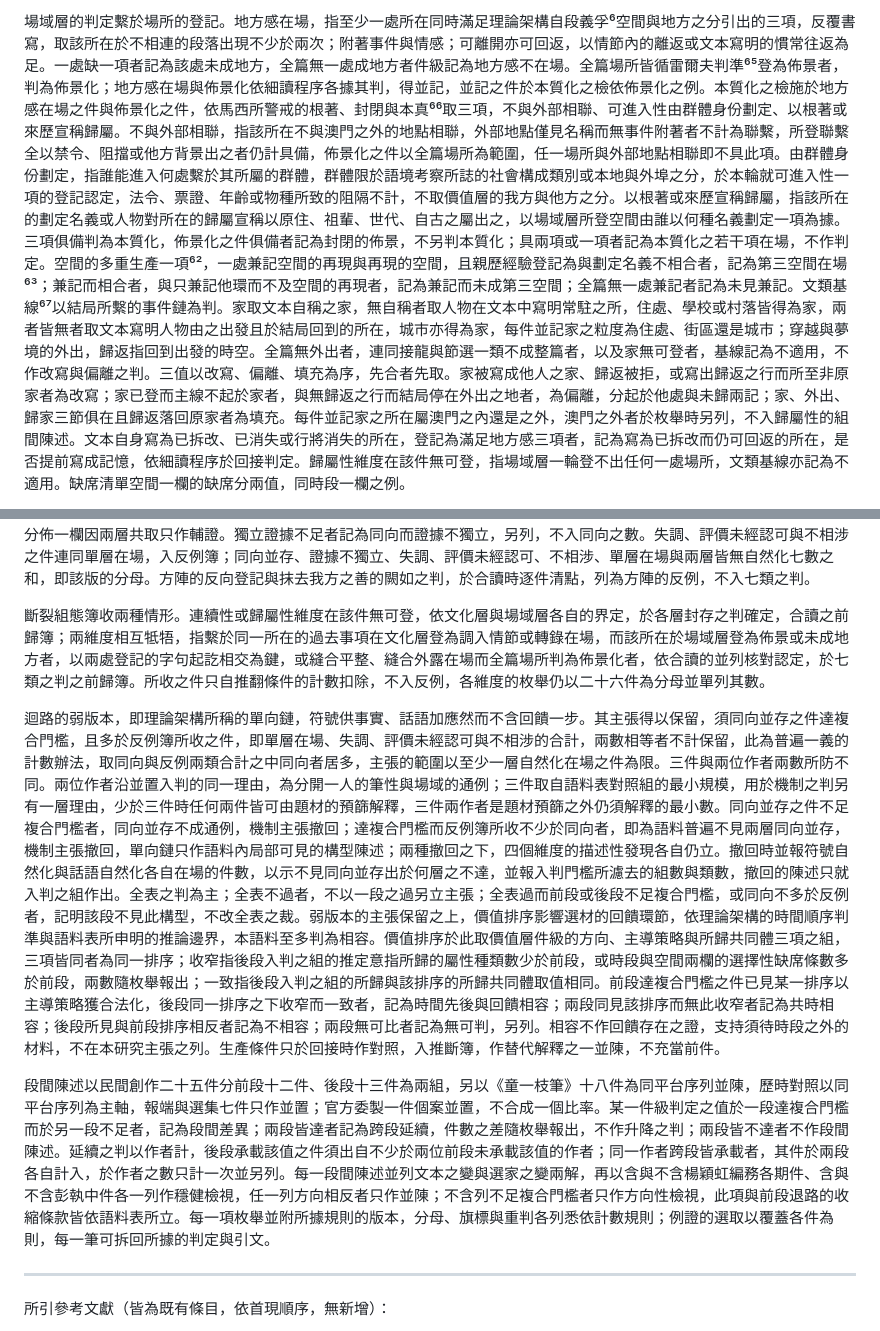
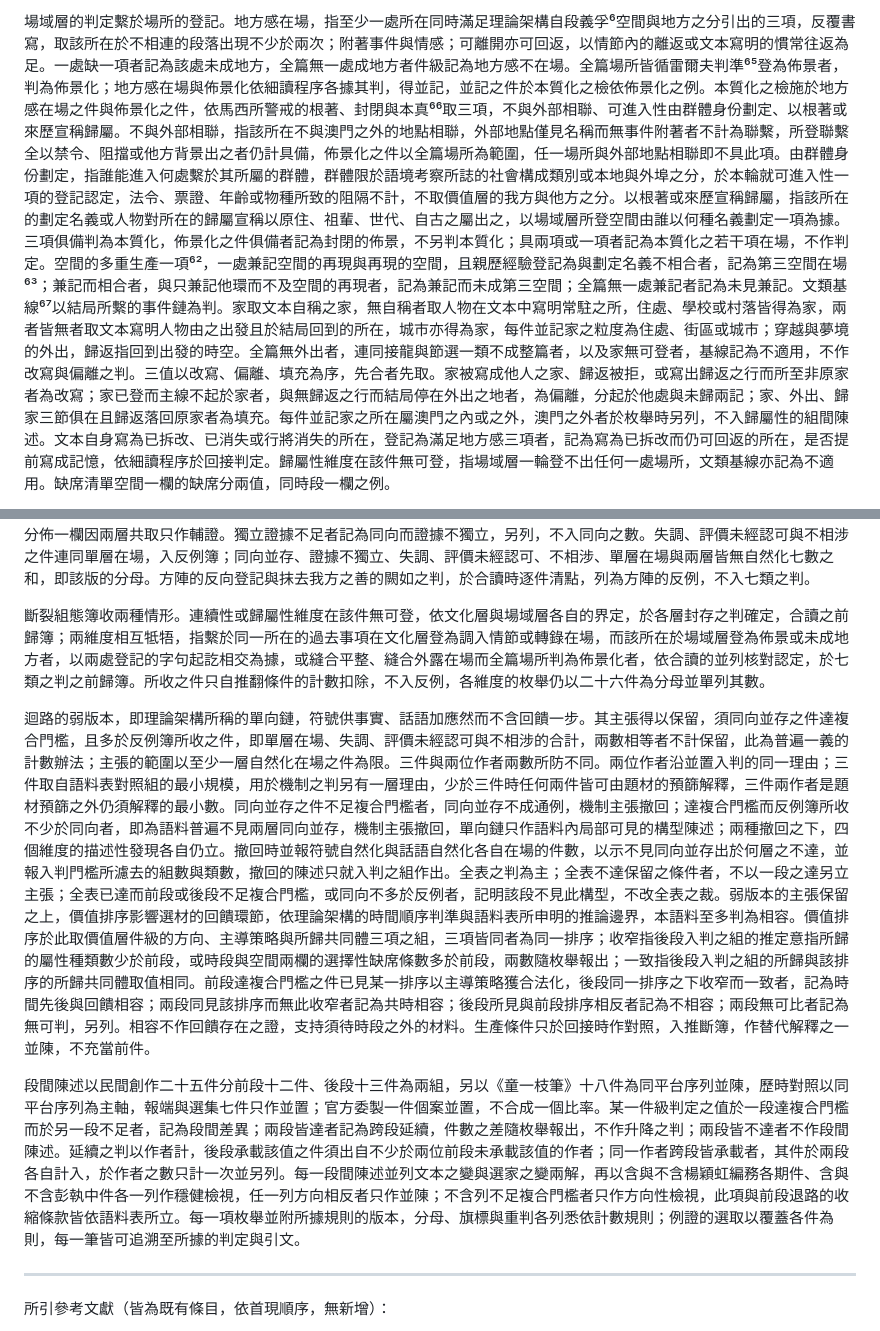
Before and after one commit to loulengzan-sudo/my-first-project, a Markdown page: 第三章_第四節_判定規則.md, 2 parts joined by grey strips. GitHub-like rendering.

```diff
--- a/第三章_第四節_判定規則.md
+++ b/第三章_第四節_判定規則.md
@@ -12,3 +12,3 @@
 
-場域層的判定繫於場所的登記。地方感在場，指至少一處所在同時滿足理論架構自段義孚⁶空間與地方之分引出的三項，反覆書寫，取該所在於不相連的段落出現不少於兩次；附著事件與情感；可離開亦可回返，以情節內的離返或文本寫明的慣常往返為足。一處缺一項者記為該處未成地方，全篇無一處成地方者件級記為地方感不在場。全篇場所皆循雷爾夫判準⁶⁵登為佈景者，判為佈景化；地方感在場與佈景化依細讀程序各據其判，得並記，並記之件於本質化之檢依佈景化之例。本質化之檢施於地方感在場之件與佈景化之件，依馬西所警戒的根著、封閉與本真⁶⁶取三項，不與外部相聯、可進入性由群體身份劃定、以根著或來歷宣稱歸屬。不與外部相聯，指該所在不與澳門之外的地點相聯，外部地點僅見名稱而無事件附著者不計為聯繫，所登聯繫全以禁令、阻擋或他方背景出之者仍計具備，佈景化之件以全篇場所為範圍，任一場所與外部地點相聯即不具此項。由群體身份劃定，指誰能進入何處繫於其所屬的群體，群體限於語境考察所誌的社會構成類別或本地與外埠之分，於本輪就可進入性一項的登記認定，法令、票證、年齡或物種所致的阻隔不計，不取價值層的我方與他方之分。以根著或來歷宣稱歸屬，指該所在的劃定名義或人物對所在的歸屬宣稱以原住、祖輩、世代、自古之屬出之，以場域層所登空間由誰以何種名義劃定一項為據。三項俱備判為本質化，佈景化之件俱備者記為封閉的佈景，不另判本質化；具兩項或一項者記為本質化之若干項在場，不作判定。空間的多重生產一項⁶²，一處兼記空間的再現與再現的空間，且親歷經驗登記為與劃定名義不相合者，記為第三空間在場⁶³；兼記而相合者，與只兼記他環而不及空間的再現者，記為兼記而未成第三空間；全篇無一處兼記者記為未見兼記。文類基線⁶⁷以結局所繫的事件鏈為判。家取文本自稱之家，無自稱者取人物在文本中寫明常駐之所，住處、學校或村落皆得為家，兩者皆無者取文本寫明人物由之出發且於結局回到的所在，城市亦得為家，每件並記家之粒度為住處、街區還是城市；穿越與夢境的外出，歸返指回到出發的時空。全篇無外出者，連同接龍與節選一類不成整篇者，以及家無可登者，基線記為不適用，不作改寫與偏離之判。三值以改寫、偏離、填充為序，先合者先取。家被寫成他人之家、歸返被拒，或寫出歸返之行而所至非原家者為改寫；家已登而主線不起於家者，與無歸返之行而結局停在外出之地者，為偏離，分起於他處與未歸兩記；家、外出、歸家三節俱在且歸返落回原家者為填充。每件並記家之所在屬澳門之內還是之外，澳門之外者於枚舉時另列，不入歸屬性的組間陳述。文本自身寫為已拆改、已消失或行將消失的所在，登記為滿足地方感三項者，記為寫為已拆改而仍可回返的所在，是否提前寫成記憶，依細讀程序於回接判定。歸屬性維度在該件無可登，指場域層一輪登不出任何一處場所，文類基線亦記為不適用。缺席清單空間一欄的缺席分兩值，同時段一欄之例。
+場域層的判定繫於場所的登記。地方感在場，指至少一處所在同時滿足理論架構自段義孚⁶空間與地方之分引出的三項，反覆書寫，取該所在於不相連的段落出現不少於兩次；附著事件與情感；可離開亦可回返，以情節內的離返或文本寫明的慣常往返為足。一處缺一項者記為該處未成地方，全篇無一處成地方者件級記為地方感不在場。全篇場所皆循雷爾夫判準⁶⁵登為佈景者，判為佈景化；地方感在場與佈景化依細讀程序各據其判，得並記，並記之件於本質化之檢依佈景化之例。本質化之檢施於地方感在場之件與佈景化之件，依馬西所警戒的根著、封閉與本真⁶⁶取三項，不與外部相聯、可進入性由群體身份劃定、以根著或來歷宣稱歸屬。不與外部相聯，指該所在不與澳門之外的地點相聯，外部地點僅見名稱而無事件附著者不計為聯繫，所登聯繫全以禁令、阻擋或他方背景出之者仍計具備，佈景化之件以全篇場所為範圍，任一場所與外部地點相聯即不具此項。由群體身份劃定，指誰能進入何處繫於其所屬的群體，群體限於語境考察所誌的社會構成類別或本地與外埠之分，於本輪就可進入性一項的登記認定，法令、票證、年齡或物種所致的阻隔不計，不取價值層的我方與他方之分。以根著或來歷宣稱歸屬，指該所在的劃定名義或人物對所在的歸屬宣稱以原住、祖輩、世代、自古之屬出之，以場域層所登空間由誰以何種名義劃定一項為據。三項俱備判為本質化，佈景化之件俱備者記為封閉的佈景，不另判本質化；具兩項或一項者記為本質化之若干項在場，不作判定。空間的多重生產一項⁶²，一處兼記空間的再現與再現的空間，且親歷經驗登記為與劃定名義不相合者，記為第三空間在場⁶³；兼記而相合者，與只兼記他環而不及空間的再現者，記為兼記而未成第三空間；全篇無一處兼記者記為未見兼記。文類基線⁶⁷以結局所繫的事件鏈為判。家取文本自稱之家，無自稱者取人物在文本中寫明常駐之所，住處、學校或村落皆得為家，兩者皆無者取文本寫明人物由之出發且於結局回到的所在，城市亦得為家，每件並記家之粒度為住處、街區或城市；穿越與夢境的外出，歸返指回到出發的時空。全篇無外出者，連同接龍與節選一類不成整篇者，以及家無可登者，基線記為不適用，不作改寫與偏離之判。三值以改寫、偏離、填充為序，先合者先取。家被寫成他人之家、歸返被拒，或寫出歸返之行而所至非原家者為改寫；家已登而主線不起於家者，與無歸返之行而結局停在外出之地者，為偏離，分起於他處與未歸兩記；家、外出、歸家三節俱在且歸返落回原家者為填充。每件並記家之所在屬澳門之內或之外，澳門之外者於枚舉時另列，不入歸屬性的組間陳述。文本自身寫為已拆改、已消失或行將消失的所在，登記為滿足地方感三項者，記為寫為已拆改而仍可回返的所在，是否提前寫成記憶，依細讀程序於回接判定。歸屬性維度在該件無可登，指場域層一輪登不出任何一處場所，文類基線亦記為不適用。缺席清單空間一欄的缺席分兩值，同時段一欄之例。
 
@@ -16,11 +16,11 @@
 
 合讀依細讀程序所定在重判封存之後施行，於初判檔、重判檔與最終判定各施一次，前兩次只供順序效應的清點，不入反例簿。一件只入一類，以兩層皆無自然化、單層在場、兩層失調、同向並存、評價未經認可、不相涉為序，先合者先取。兩層皆無自然化，指兩層皆在場未自然化或無可登，入分母，不入反例簿，此類於迴路無所觸發，不供正反之證。單層在場，指一層自然化在場而另一層在場未自然化或無可登。兩層自然化俱在場者，逐組對照，先比所歸，次比落點。所歸，指該組共同意指所歸的共同體與價值層某一條所歸的共同體取值相同，認定依據入檔。落點，指價值層所登的免檢預設位點、獎懲所認可的評價語，或敘述語言與作者副文本所下的評價語，其被評價事項與該組任一成員的名稱字串相同、與並置句所用的總括語字串相同、與該組明言的共同意指原句起訖相交，或即該組所歸的共同體本身，澳門與澳門人之稱屬之。所歸相同、落點相合，且落點對所歸者為褒，即凸顯其善或淡化其失的登記、免檢在場的位點或獎懲所認可者，為兩層同向並存；落點對所歸者為貶，即放大其失、抹去其善的登記或被反證的預設，或所歸不同，為兩層失調，褒貶以所歸者為準，不以我方為準；落點相合而其評價只出自人物語言且未獲認可者，記為兩層並列而評價未經認可；全無落點者，記為兩層並列而不相涉。一件有多組入判者，任一組失調即全件記失調，無失調而任一組同向者記同向，證據獨立之檢施於該組，餘者依評價未經認可、不相涉之序。同向並存的判定另須各層至少一條證據的起訖不與對方作為獨立證據的條目相交，符號層的獨立證據取並置組及其第二系統之判，價值層的獨立證據取評價語言、獎懲的落點與已繫於我方他方之分的免檢預設，其餘登記不入對照；拆法表所拆只解決同一字句不計兩賬，不充此條；表未覆蓋的相交入判定邊界案例簿，兩層皆不得以之為獨立證據；取用同一條痕跡者為共用，解釋的分佈一欄因兩層共取只作輔證。獨立證據不足者記為同向而證據不獨立，另列，不入同向之數。失調、評價未經認可與不相涉之件連同單層在場，入反例簿；同向並存、證據不獨立、失調、評價未經認可、不相涉、單層在場與兩層皆無自然化七數之和，即該版的分母。方陣的反向登記與抹去我方之善的闕如之判，於合讀時逐件清點，列為方陣的反例，不入七類之判。
 
-斷裂組態簿收兩種情形。連續性或歸屬性維度在該件無可登，依文化層與場域層各自的界定，於各層封存之判確定，合讀之前歸簿；兩維度相互牴牾，指繫於同一所在的過去事項在文化層登為調入情節或轉錄在場，而該所在於場域層登為佈景或未成地方者，以兩處登記的字句起訖相交為鍵，或縫合平整、縫合外露在場而全篇場所判為佈景化者，依合讀的並列核對認定，於七類之判之前歸簿。所收之件只自推翻條件的計數扣除，不入反例，各維度的枚舉仍以二十六件為分母並單列其數。
+斷裂組態簿收兩種情形。連續性或歸屬性維度在該件無可登，依文化層與場域層各自的界定，於各層封存之判確定，合讀之前歸簿；兩維度相互牴牾，指繫於同一所在的過去事項在文化層登為調入情節或轉錄在場，而該所在於場域層登為佈景或未成地方者，以兩處登記的字句起訖相交為據，或縫合平整、縫合外露在場而全篇場所判為佈景化者，依合讀的並列核對認定，於七類之判之前歸簿。所收之件只自推翻條件的計數扣除，不入反例，各維度的枚舉仍以二十六件為分母並單列其數。
 
-迴路的弱版本，即理論架構所稱的單向鏈，符號供事實、話語加應然而不含回饋一步。其主張得以保留，須同向並存之件達複合門檻，且多於反例簿所收之件，即單層在場、失調、評價未經認可與不相涉的合計，兩數相等者不計保留，此為普遍一義的計數辦法，取同向與反例兩類合計之中同向者居多，主張的範圍以至少一層自然化在場之件為限。三件與兩位作者兩數所防不同。兩位作者沿並置入判的同一理由，為分開一人的筆性與場域的通例；三件取自語料表對照組的最小規模，用於機制之判另有一層理由，少於三件時任何兩件皆可由題材的預篩解釋，三件兩作者是題材預篩之外仍須解釋的最小數。同向並存之件不足複合門檻者，同向並存不成通例，機制主張撤回；達複合門檻而反例簿所收不少於同向者，即為語料普遍不見兩層同向並存，機制主張撤回，單向鏈只作語料內局部可見的構型陳述；兩種撤回之下，四個維度的描述性發現各自仍立。撤回時並報符號自然化與話語自然化各自在場的件數，以示不見同向並存出於何層之不達，並報入判門檻所濾去的組數與類數，撤回的陳述只就入判之組作出。全表之判為主；全表不過者，不以一段之過另立主張；全表過而前段或後段不足複合門檻，或同向不多於反例者，記明該段不見此構型，不改全表之裁。弱版本的主張保留之上，價值排序影響選材的回饋環節，依理論架構的時間順序判準與語料表所申明的推論邊界，本語料至多判為相容。價值排序於此取價值層件級的方向、主導策略與所歸共同體三項之組，三項皆同者為同一排序；收窄指後段入判之組的推定意指所歸的屬性種類數少於前段，或時段與空間兩欄的選擇性缺席條數多於前段，兩數隨枚舉報出；一致指後段入判之組的所歸與該排序的所歸共同體取值相同。前段達複合門檻之件已見某一排序以主導策略獲合法化，後段同一排序之下收窄而一致者，記為時間先後與回饋相容；兩段同見該排序而無此收窄者記為共時相容；後段所見與前段排序相反者記為不相容；兩段無可比者記為無可判，另列。相容不作回饋存在之證，支持須待時段之外的材料，不在本研究主張之列。生產條件只於回接時作對照，入推斷簿，作替代解釋之一並陳，不充當前件。
+迴路的弱版本，即理論架構所稱的單向鏈，符號供事實、話語加應然而不含回饋一步。其主張得以保留，須同向並存之件達複合門檻，且多於反例簿所收之件，即單層在場、失調、評價未經認可與不相涉的合計，兩數相等者不計保留，此為普遍一義的計數辦法；主張的範圍以至少一層自然化在場之件為限。三件與兩位作者兩數所防不同。兩位作者沿並置入判的同一理由；三件取自語料表對照組的最小規模，用於機制之判另有一層理由，少於三件時任何兩件皆可由題材的預篩解釋，三件兩作者是題材預篩之外仍須解釋的最小數。同向並存之件不足複合門檻者，同向並存不成通例，機制主張撤回；達複合門檻而反例簿所收不少於同向者，即為語料普遍不見兩層同向並存，機制主張撤回，單向鏈只作語料內局部可見的構型陳述；兩種撤回之下，四個維度的描述性發現各自仍立。撤回時並報符號自然化與話語自然化各自在場的件數，以示不見同向並存出於何層之不達，並報入判門檻所濾去的組數與類數，撤回的陳述只就入判之組作出。全表之判為主；全表不達保留之條件者，不以一段之達另立主張；全表已達而前段或後段不足複合門檻，或同向不多於反例者，記明該段不見此構型，不改全表之裁。弱版本的主張保留之上，價值排序影響選材的回饋環節，依理論架構的時間順序判準與語料表所申明的推論邊界，本語料至多判為相容。價值排序於此取價值層件級的方向、主導策略與所歸共同體三項之組，三項皆同者為同一排序；收窄指後段入判之組的推定意指所歸的屬性種類數少於前段，或時段與空間兩欄的選擇性缺席條數多於前段，兩數隨枚舉報出；一致指後段入判之組的所歸與該排序的所歸共同體取值相同。前段達複合門檻之件已見某一排序以主導策略獲合法化，後段同一排序之下收窄而一致者，記為時間先後與回饋相容；兩段同見該排序而無此收窄者記為共時相容；後段所見與前段排序相反者記為不相容；兩段無可比者記為無可判，另列。相容不作回饋存在之證，支持須待時段之外的材料。生產條件只於回接時作對照，入推斷簿，作替代解釋之一並陳，不充當前件。
 
-段間陳述以民間創作二十五件分前段十二件、後段十三件為兩組，另以《童一枝筆》十八件為同平台序列並陳，歷時對照以同平台序列為主軸，報端與選集七件只作並置；官方委製一件個案並置，不合成一個比率。某一件級判定之值於一段達複合門檻而於另一段不足者，記為段間差異；兩段皆達者記為跨段延續，件數之差隨枚舉報出，不作升降之判；兩段皆不達者不作段間陳述。延續之判以作者計，後段承載該值之件須出自不少於兩位前段未承載該值的作者；同一作者跨段皆承載者，其件於兩段各自計入，於作者之數只計一次並另列。每一段間陳述並列文本之變與選家之變兩解，再以含與不含楊穎虹編務各期件、含與不含彭執中件各一列作穩健檢視，任一列方向相反者只作並陳；不含列不足複合門檻者只作方向性檢視，此項與前段退路的收縮條款皆依語料表所立。每一項枚舉並附所據規則的版本，分母、旗標與重判各列悉依計數規則；例證的選取以覆蓋各件為則，每一筆可拆回所據的判定與引文。
+段間陳述以民間創作二十五件分前段十二件、後段十三件為兩組，另以《童一枝筆》十八件為同平台序列並陳，歷時對照以同平台序列為主軸，報端與選集七件只作並置；官方委製一件個案並置，不合成一個比率。某一件級判定之值於一段達複合門檻而於另一段不足者，記為段間差異；兩段皆達者記為跨段延續，件數之差隨枚舉報出，不作升降之判；兩段皆不達者不作段間陳述。延續之判以作者計，後段承載該值之件須出自不少於兩位前段未承載該值的作者；同一作者跨段皆承載者，其件於兩段各自計入，於作者之數只計一次並另列。每一段間陳述並列文本之變與選家之變兩解，再以含與不含楊穎虹編務各期件、含與不含彭執中件各一列作穩健檢視，任一列方向相反者只作並陳；不含列不足複合門檻者只作方向性檢視，此項與前段退路的收縮條款皆依語料表所立。每一項枚舉並附所據規則的版本，分母、旗標與重判各列悉依計數規則；例證的選取以覆蓋各件為則，每一筆皆可追溯至所據的判定與引文。
 
 ---
 
```
Also changed, not shown: other parts of 第三章_第四節_判定規則.md (+6 -6 lines).
